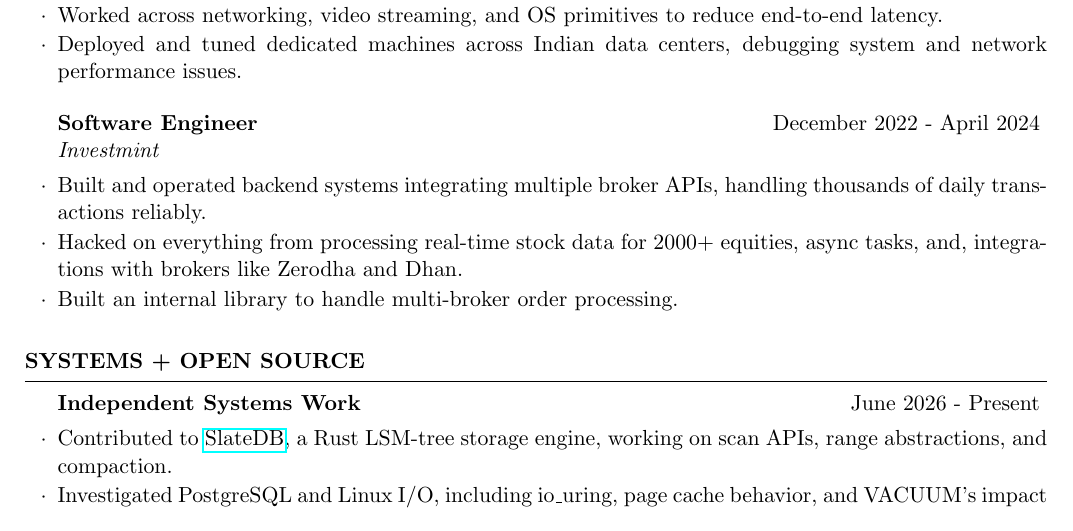
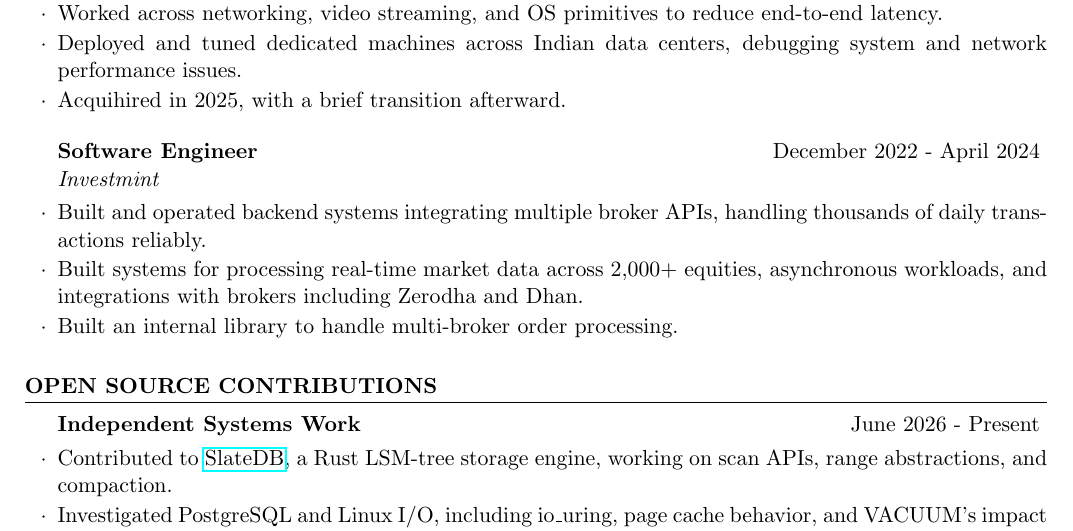
Before and after one commit to viveknathani/viveknathani.github.io, a LaTeX CV (resume.tex): part of the page, cut so that both start at the same text. The pictures show the PDF file resume.pdf that the author committed with the source.

Commit message:
fix: update resume

```diff
--- a/resume.tex
+++ b/resume.tex
@@ -53,16 +53,17 @@
 \item Built a low-latency remote desktop system with a custom video-streaming pipeline in Rust, achieving end-to-end latency within ~2 frames of Parsec in internal testing.
 \item Worked across networking, video streaming, and OS primitives to reduce end-to-end latency.
 \item Deployed and tuned dedicated machines across Indian data centers, debugging system and network performance issues.
+\item Acquihired in 2025, with a brief transition afterward.
 \end{rSubsection}
 
 \begin{rSubsection}{Software Engineer}{December 2022 - April 2024}{Investmint}{}
 \item Built and operated backend systems integrating multiple broker APIs, handling thousands of daily transactions reliably.
-\item Hacked on everything from processing real-time stock data for 2000+ equities, async tasks, and, integrations with brokers like Zerodha and Dhan.
+\item Built systems for processing real-time market data across 2,000+ equities, asynchronous workloads, and integrations with brokers including Zerodha and Dhan.
 \item Built an internal library to handle multi-broker order processing.
 \end{rSubsection}
 \end{rSection}
 
-\begin{rSection}{Systems + Open Source}
+\begin{rSection}{Open Source Contributions}
 \begin{rSubsection}{Independent Systems Work}{June 2026 - Present}{}{}
 
 \item Contributed to \href{https://github.com/slatedb/slatedb}{SlateDB}, a Rust LSM-tree storage engine, working on scan APIs, range abstractions, and compaction.
```
Also changed, not shown: resume.pdf.
